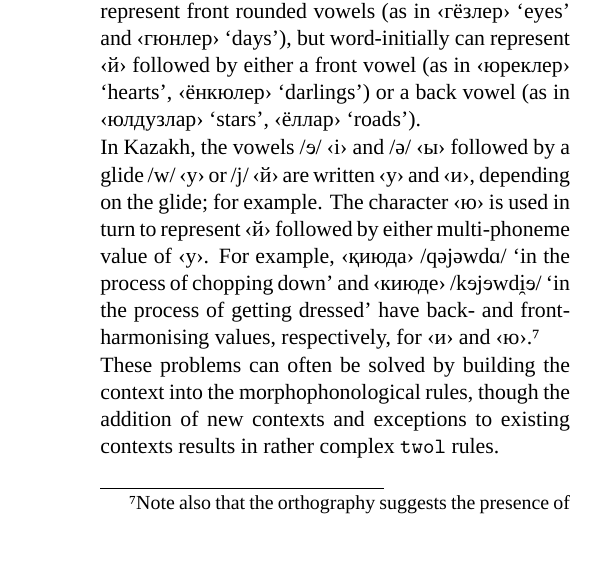
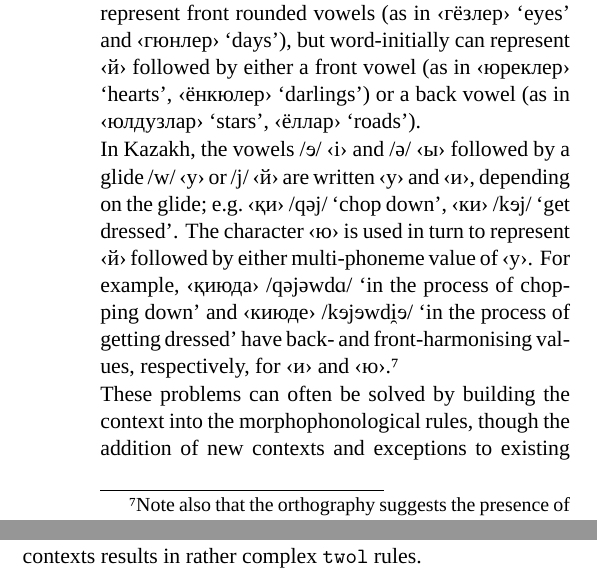
Before and after one commit to apertium/papers, a LaTeX document (kipchak-lrec-2013/kipchak-paper.tex): part of one column of page 5 of 8 before the commit and two parts of the columns of page 5 of 8 after it, the two joined at a grey line, cut so that both start at the same text, the shorter picture padded with empty space. Compiled offline with XeLaTeX; a missing font is replaced by an installed copy or a similar font.

Commit message:
added missing examples
git-svn-id: https://svn.code.sf.net/p/apertium/svn/branches/papers/@53322 72bbbca6-d526-0410-a7d9-f06f51895060

```diff
--- a/kipchak-lrec-2013/kipchak-paper.tex
+++ b/kipchak-lrec-2013/kipchak-paper.tex
@@ -336,7 +336,8 @@ In Tatar, the `yoticised' vowel letters ‹е›, ‹я›, and ‹ю› each am
 
 In Kumyk, ‹ё› and ‹ю› are used between consonants to represent front rounded vowels (as in ‹гёзлер› `eyes' and ‹гюнлер› `days'), but word-initially can represent ‹й› followed by either a front vowel (as in ‹юреклер› `hearts', ‹ёнкюлер› `darlings') or a back vowel (as in ‹юлдузлар› `stars', ‹ёллар› `roads').
 
-In Kazakh, the vowels /{\qipa ɘ}/ ‹і› and /ə/ ‹ы› followed by a glide /w/ ‹у› or /j/ ‹й› are written ‹у› and ‹и›, depending on the glide; for example.  The character ‹ю› is used in turn to represent ‹й› followed by either multi-phoneme value of ‹у›.  For example, ‹қиюда› /qəjəwd{\qipa ɑ}/ `in the process of chopping down' and ‹киюде› /k{\qipa ɘ}j{\qipa ɘ}wd{\qipa i̯ɘ}/ `in the process of getting dressed' have back- and front-harmonising values, respectively, for ‹и› and ‹ю›.\footnote{Note also that the orthography suggests the presence of an additional /j/ in these words.}
+In Kazakh, the vowels /{\qipa ɘ}/ ‹і› and /ə/ ‹ы› followed by a glide /w/ ‹у› or /j/ ‹й› are written ‹у› and ‹и›, depending on the glide; e.g.\ ‹қи› /qəj/ `chop down', ‹ки› /k{\qipa ɘ}j/ `get dressed'.  The character ‹ю› is used in turn to represent ‹й› followed by either multi-phoneme value of ‹у›.  For example, ‹қиюда› /qəjəwd{\qipa ɑ}/ `in the process of chopping down' and ‹киюде› /k{\qipa ɘ}j{\qipa ɘ}wd{\qipa i̯ɘ}/ `in the process of getting dressed' have back- and front-harmonising values, respectively, for ‹и› and ‹ю›.\footnote{Note also that the orthography suggests the presence of an additional /j/ in these words.}
+%би /b{\qipa ɘ}j/ `dance', қидым /qəjdəm/ `I chopped', су /səw/ `water', білу /b{\qipa ɘ}l{\qipa ɘ}w/ `knowing'
 
 These problems can often be solved by building the context into the morphophonological rules, though the addition of new contexts and exceptions to existing contexts results in rather complex \texttt{twol} rules.
 
```
Also changed, not shown: kipchak-lrec-2013/kipchak-paper.pdf.
